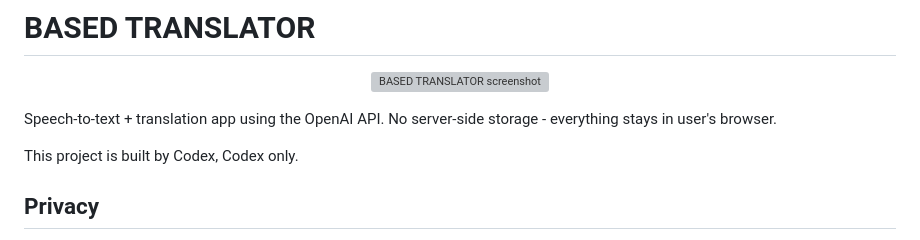
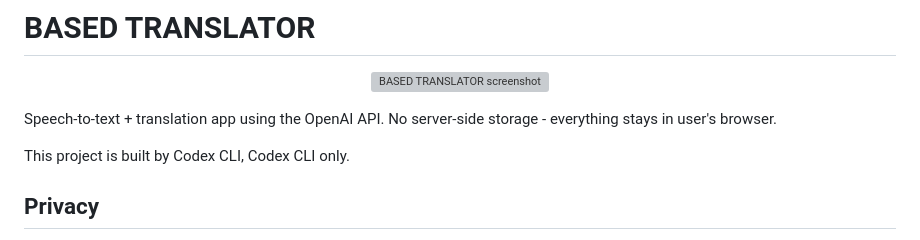
Before and after one commit to freshOffTheBot/based-translator, a Markdown page: README.md, the part around the change. Rendered like a GitHub page; grey boxes are pictures that could not be loaded.

Commit message:
fix: clarify project build tool in README

```diff
--- a/README.md
+++ b/README.md
@@ -7,7 +7,7 @@
 Speech-to-text + translation app using the OpenAI API.
 No server-side storage - everything stays in user's browser.
 
-This project is built by Codex, Codex only.
+This project is built by Codex CLI, Codex CLI only.
 
 
 
```
